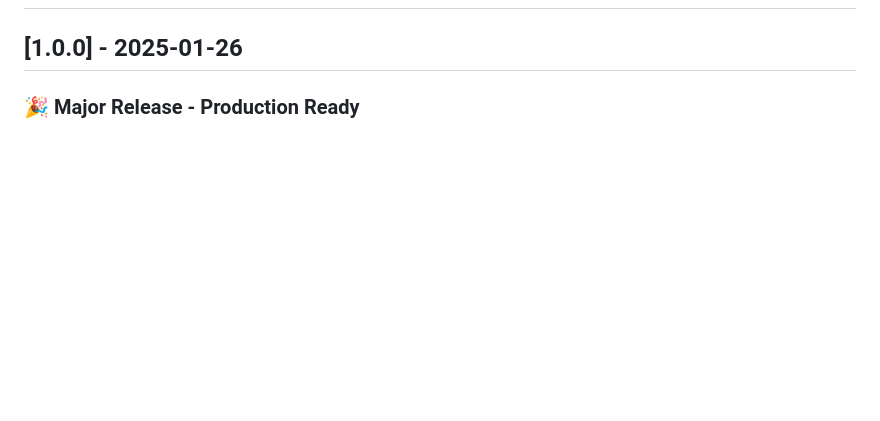
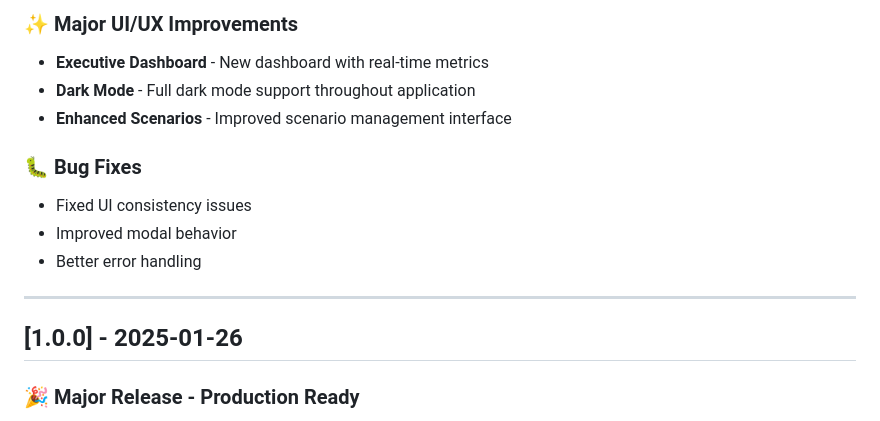
Before and after one commit to melon-hub/trainer-demand, a Markdown page: CHANGELOG.md, the part around one of its changes. Drawn GitHub-style; blank space fills up the shorter version.

```diff
--- a/CHANGELOG.md
+++ b/CHANGELOG.md
@@ -2,3 +134,14 @@
+### ✨ Major UI/UX Improvements
+- **Executive Dashboard** - New dashboard with real-time metrics
+- **Dark Mode** - Full dark mode support throughout application
+- **Enhanced Scenarios** - Improved scenario management interface
+
+### 🐛 Bug Fixes
+- Fixed UI consistency issues
+- Improved modal behavior
+- Better error handling
+
+---
 
 ## [1.0.0] - 2025-01-26
 
```
Also changed, not shown: other parts of CHANGELOG.md (+132 -0 lines), PROJECT_EVOLUTION.md (added, +126 -0 lines).
